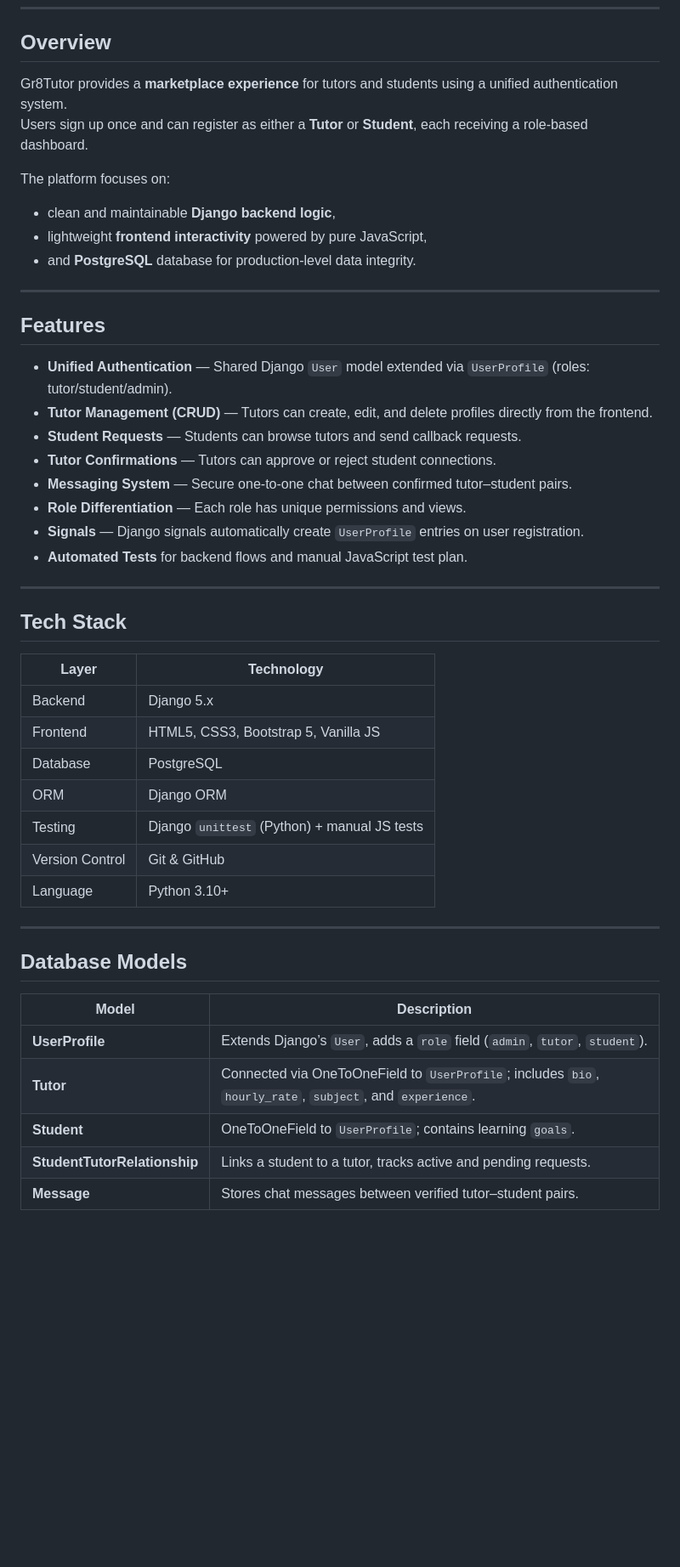
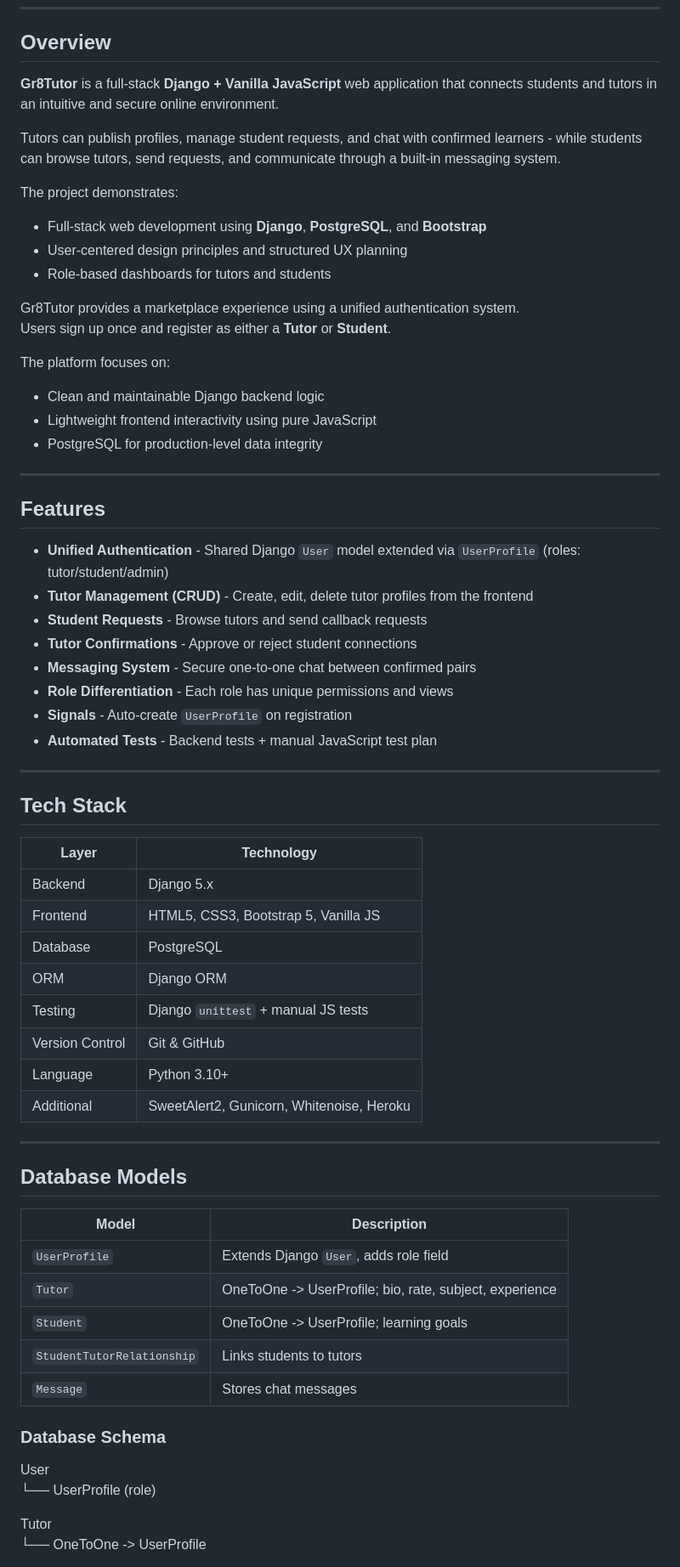
Before and after one commit to jackpoletek/gr8tutor-english-online, a Markdown page: README.md, the part around one of its changes. Shown at 85% size. Rendered like a GitHub page; blank space fills up the shorter version.

```diff
--- a/README.md
+++ b/README.md
@@ -22,49 +34,70 @@ Tutors can publish profiles, manage student requests, and chat with confirmed le
 
 ## Overview
 
-Gr8Tutor provides a **marketplace experience** for tutors and students using a unified authentication system.
-Users sign up once and can register as either a **Tutor** or **Student**, each receiving a role-based dashboard.
+**Gr8Tutor** is a full-stack **Django + Vanilla JavaScript** web application that connects students and tutors in an intuitive and secure online environment.
+
+Tutors can publish profiles, manage student requests, and chat with confirmed learners - while students can browse tutors, send requests, and communicate through a built-in messaging system.
+
+The project demonstrates:
+
+- Full-stack web development using **Django**, **PostgreSQL**, and **Bootstrap**
+- User-centered design principles and structured UX planning
+- Role-based dashboards for tutors and students
+
+Gr8Tutor provides a marketplace experience using a unified authentication system.
+Users sign up once and register as either a **Tutor** or **Student**.
 
 The platform focuses on:
-- clean and maintainable **Django backend logic**,
-- lightweight **frontend interactivity** powered by pure JavaScript,
-- and **PostgreSQL** database for production-level data integrity.
+
+- Clean and maintainable Django backend logic
+- Lightweight frontend interactivity using pure JavaScript
+- PostgreSQL for production-level data integrity
 
 ---
 
 ## Features
 
-- **Unified Authentication** — Shared Django `User` model extended via `UserProfile` (roles: tutor/student/admin).
-- **Tutor Management (CRUD)** — Tutors can create, edit, and delete profiles directly from the frontend.
-- **Student Requests** — Students can browse tutors and send callback requests.
-- **Tutor Confirmations** — Tutors can approve or reject student connections.
-- **Messaging System** — Secure one-to-one chat between confirmed tutor–student pairs.
-- **Role Differentiation** — Each role has unique permissions and views.
-- **Signals** — Django signals automatically create `UserProfile` entries on user registration.
-- **Automated Tests** for backend flows and manual JavaScript test plan.
+- **Unified Authentication** - Shared Django `User` model extended via `UserProfile` (roles: tutor/student/admin)
+- **Tutor Management (CRUD)** - Create, edit, delete tutor profiles from the frontend
+- **Student Requests** - Browse tutors and send callback requests
+- **Tutor Confirmations** - Approve or reject student connections
+- **Messaging System** - Secure one-to-one chat between confirmed pairs
+- **Role Differentiation** - Each role has unique permissions and views
+- **Signals** - Auto-create `UserProfile` on registration
+- **Automated Tests** - Backend tests + manual JavaScript test plan
 
 ---
 
 ## Tech Stack
 
 | Layer | Technology |
-|-------|-------------|
+|------|-------------|
 | Backend | Django 5.x |
 | Frontend | HTML5, CSS3, Bootstrap 5, Vanilla JS |
 | Database | PostgreSQL |
 | ORM | Django ORM |
-| Testing | Django `unittest` (Python) + manual JS tests |
+| Testing | Django `unittest` + manual JS tests |
 | Version Control | Git & GitHub |
 | Language | Python 3.10+ |
+| Additional | SweetAlert2, Gunicorn, Whitenoise, Heroku |
 
 ---
 
 ## Database Models
 
 | Model | Description |
-|--------|--------------|
-| **UserProfile** | Extends Django’s `User`, adds a `role` field (`admin`, `tutor`, `student`). |
-| **Tutor** | Connected via OneToOneField to `UserProfile`; includes `bio`, `hourly_rate`, `subject`, and `experience`. |
-| **Student** | OneToOneField to `UserProfile`; contains learning `goals`. |
-| **StudentTutorRelationship** | Links a student to a tutor, tracks active and pending requests. |
-| **Message** | Stores chat messages between verified tutor–student pairs. |
+|------|-------------|
+| `UserProfile` | Extends Django `User`, adds role field |
+| `Tutor` | OneToOne -> UserProfile; bio, rate, subject, experience |
+| `Student` | OneToOne -> UserProfile; learning goals |
+| `StudentTutorRelationship` | Links students to tutors |
+| `Message` | Stores chat messages |
+
+### Database Schema
+
+User<br>
+└── UserProfile (role)
+
+Tutor<br>
+└── OneToOne -> UserProfile
+
```
Also changed, not shown: other parts of README.md (+271 -89 lines).
